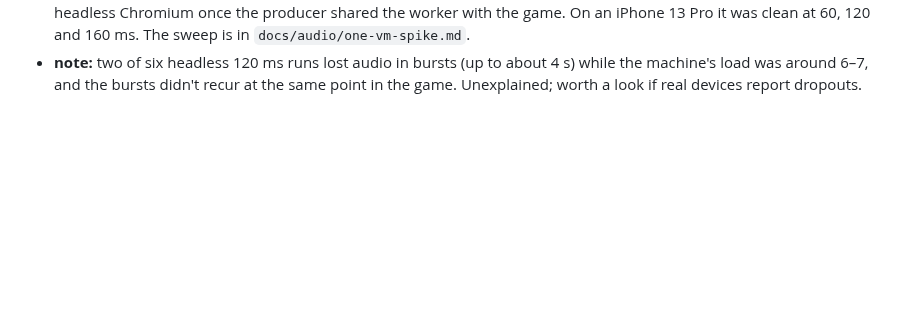
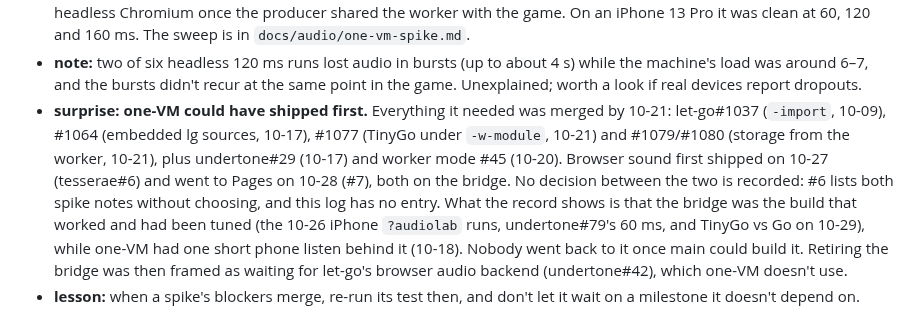
Before and after one commit to mparrett/tesserae, a Markdown page: docs/DEVLOG.md, the part around the change. Rendered like a GitHub page; blank space fills up the shorter version.

Commit message:
docs: record why the two-VM bridge shipped before one-VM; fix the stale spike note
Co-Authored-By: Claude Opus 5.5 <noreply@anthropic.com>

```diff
--- a/docs/DEVLOG.md
+++ b/docs/DEVLOG.md
@@ -545,3 +545,16 @@ one conflict, in the ball draw call, and both sides were kept.
 - **note:** two of six headless 120 ms runs lost audio in bursts (up to about 4 s) while the
   machine's load was around 6–7, and the bursts didn't recur at the same point in the game.
   Unexplained; worth a look if real devices report dropouts.
+- **surprise: one-VM could have shipped first.** Everything it needed was merged by 10-21:
+  let-go#1037 (`-import`, 10-09), #1064 (embedded lg sources, 10-17), #1077 (TinyGo under
+  `-w-module`, 10-21) and #1079/#1080 (storage from the worker, 10-21), plus undertone#29
+  (10-17) and worker mode #45 (10-20). Browser sound first shipped on 10-27 (tesserae#6) and
+  went to Pages on 10-28 (#7), both on the bridge. No decision between the two is recorded:
+  #6 lists both spike notes without choosing, and this log has no entry. What the record
+  shows is that the bridge was the build that worked and had been tuned (the 10-26 iPhone
+  `?audiolab` runs, undertone#79's 60 ms, and TinyGo vs Go on 10-29), while one-VM had one
+  short phone listen behind it (10-18). Nobody went back to it once main could build it.
+  Retiring the bridge was then framed as waiting for let-go's browser audio backend
+  (undertone#42), which one-VM doesn't use.
+- **lesson:** when a spike's blockers merge, re-run its test then, and don't let it wait on a
+  milestone it doesn't depend on.
```
Also changed, not shown: docs/audio/one-vm-spike.md (+8 -9 lines).
